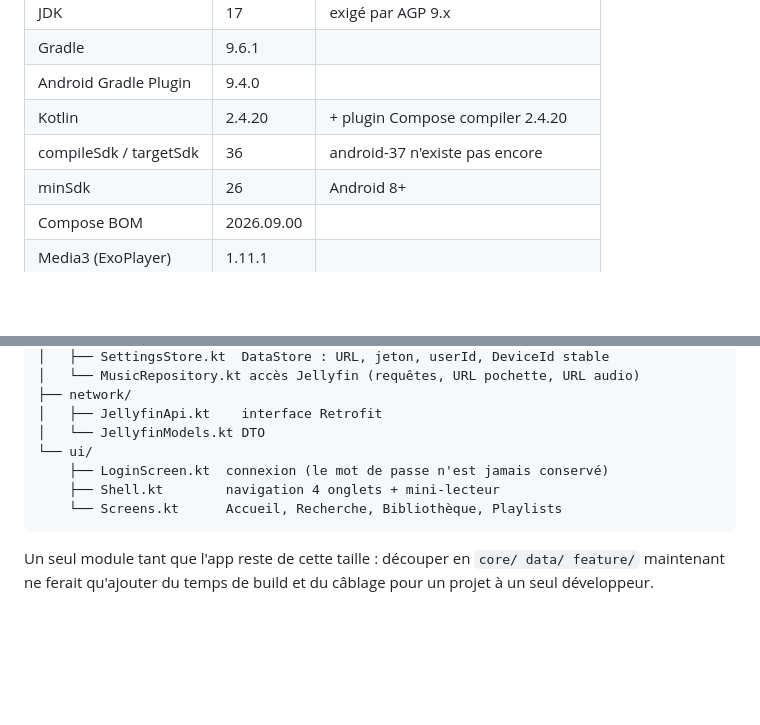
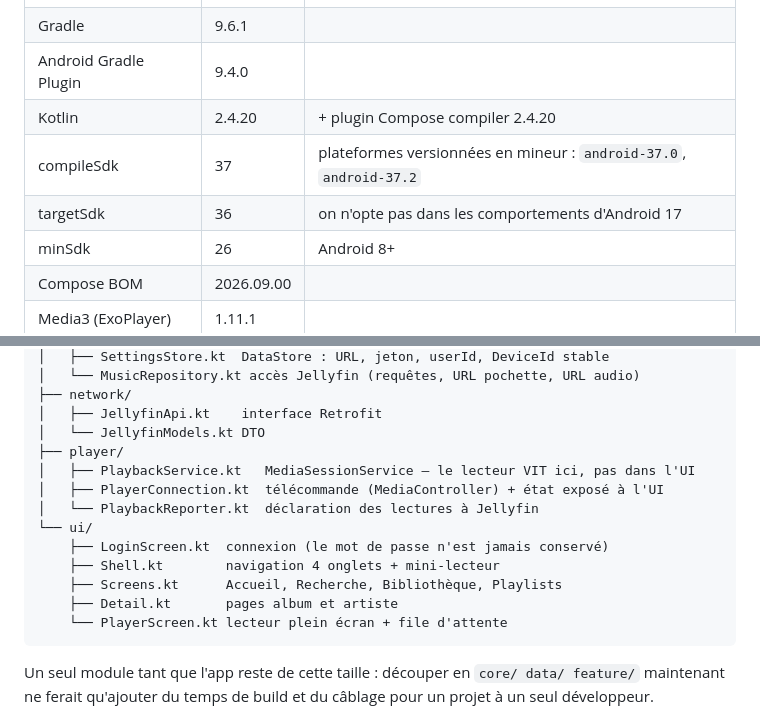
Before and after one commit to Random1008/music-app, a Markdown page: android/README.md, 2 parts joined by grey strips. Rendered like a GitHub page; blank space fills up the shorter version.

````diff
--- a/android/README.md
+++ b/android/README.md
@@ -31,7 +51,8 @@ NAS (Linux)                    Hôte de build (x86_64)
 | Gradle | 9.6.1 | |
 | Android Gradle Plugin | 9.4.0 | |
 | Kotlin | 2.4.20 | + plugin Compose compiler 2.4.20 |
-| compileSdk / targetSdk | 36 | android-37 n'existe pas encore |
+| compileSdk | 37 | plateformes versionnées en mineur : `android-37.0`, `android-37.2` |
+| targetSdk | 36 | on n'opte pas dans les comportements d'Android 17 |
 | minSdk | 26 | Android 8+ |
 | Compose BOM | 2026.09.00 | |
 | Media3 (ExoPlayer) | 1.11.1 | |
@@ -56,10 +77,16 @@ app/src/main/java/fr/hermesmusic/
 ├── network/
 │   ├── JellyfinApi.kt    interface Retrofit
 │   └── JellyfinModels.kt DTO
+├── player/
+│   ├── PlaybackService.kt   MediaSessionService — le lecteur VIT ici, pas dans l'UI
+│   ├── PlayerConnection.kt  télécommande (MediaController) + état exposé à l'UI
+│   └── PlaybackReporter.kt  déclaration des lectures à Jellyfin
 └── ui/
     ├── LoginScreen.kt  connexion (le mot de passe n'est jamais conservé)
     ├── Shell.kt        navigation 4 onglets + mini-lecteur
-    └── Screens.kt      Accueil, Recherche, Bibliothèque, Playlists
+    ├── Screens.kt      Accueil, Recherche, Bibliothèque, Playlists
+    ├── Detail.kt       pages album et artiste
+    └── PlayerScreen.kt lecteur plein écran + file d'attente
 ```
 
 Un seul module tant que l'app reste de cette taille : découper en
````
Also changed, not shown: other parts of android/README.md (+33 -1 lines).
